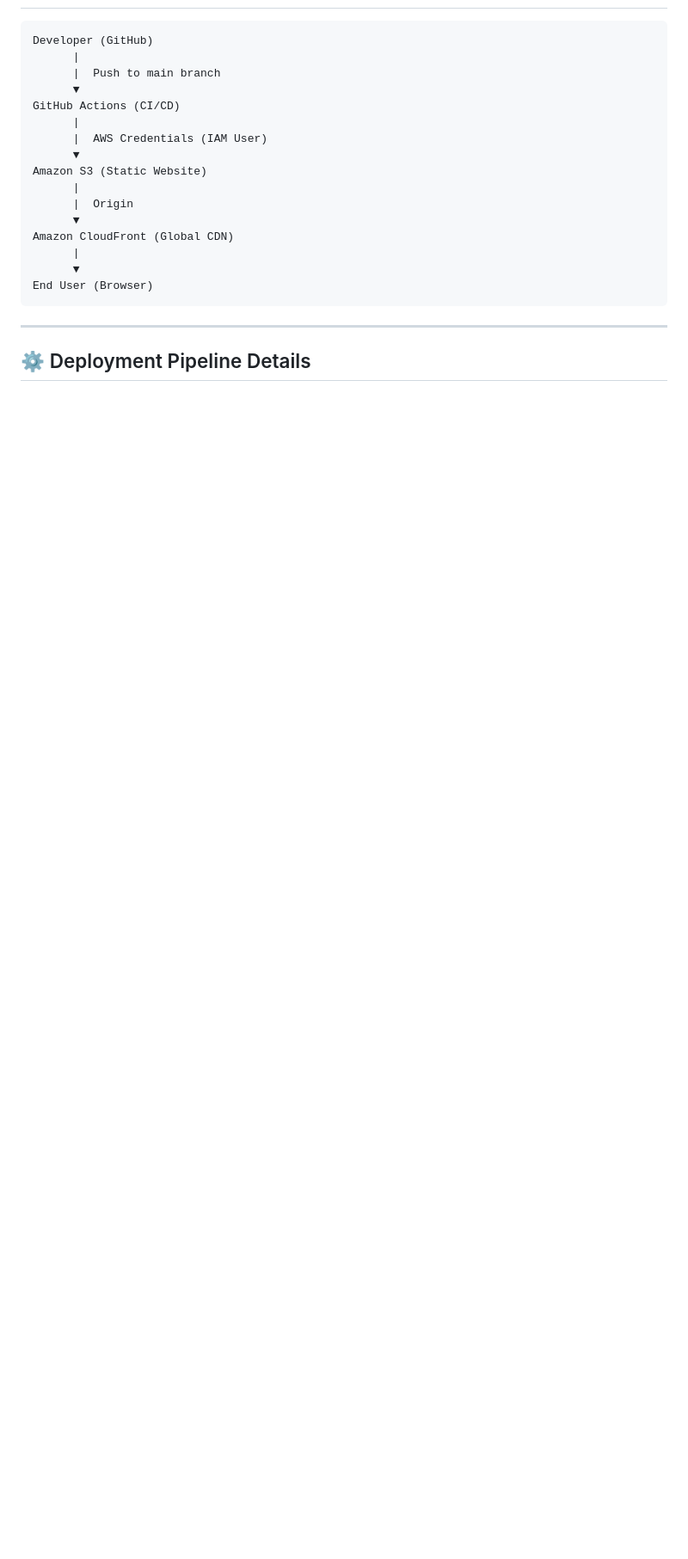
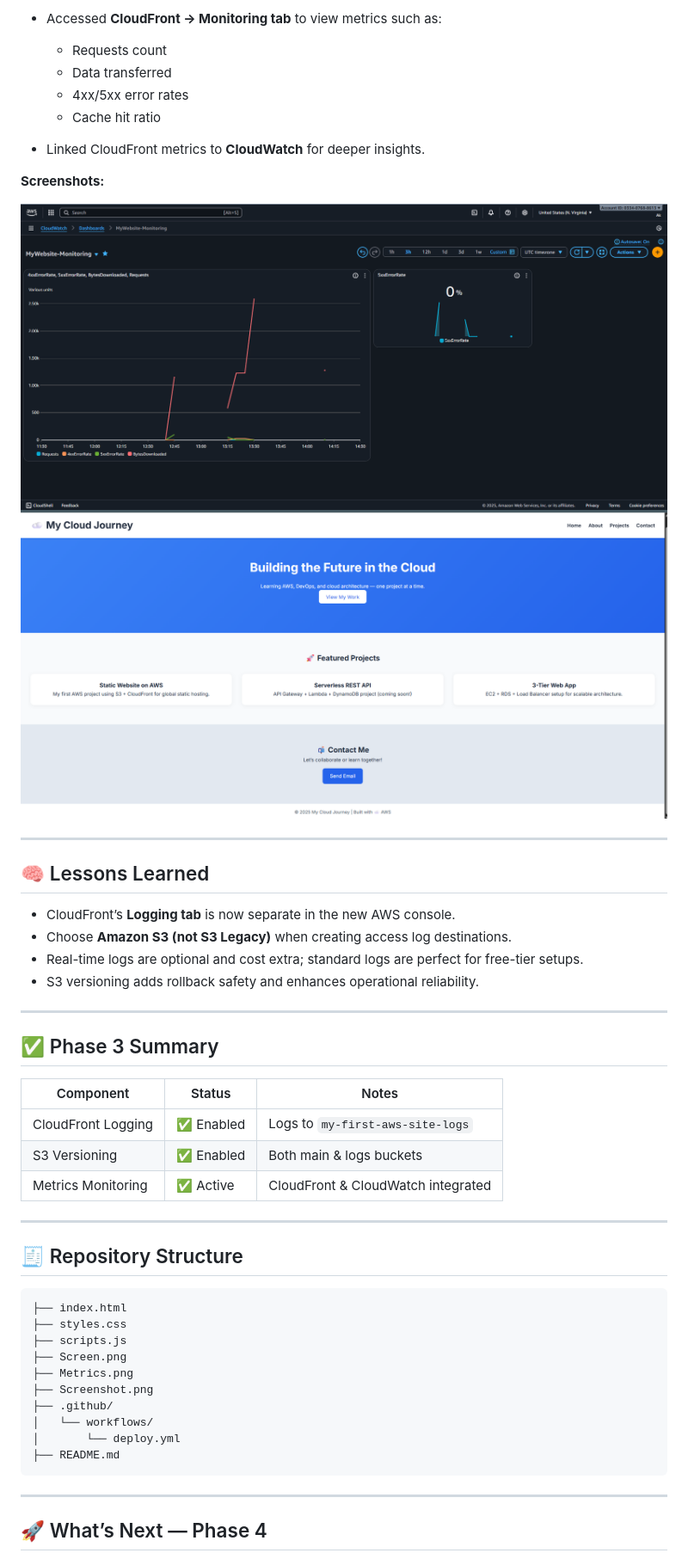
Before and after one commit to Keninjavelas/AWS-Static-Website, a Markdown page: README.md, the part around one of its changes. Shown at 86% size. GitHub-like rendering; blank space fills up the shorter version.

````diff
--- a/README.md
+++ b/README.md
@@ -44,24 +58,53 @@ It is part of my hands-on AWS learning path toward becoming a **Cloud Engineer /
+* Accessed **CloudFront → Monitoring tab** to view metrics such as:
+
+  * Requests count
+  * Data transferred
+  * 4xx/5xx error rates
+  * Cache hit ratio
+* Linked CloudFront metrics to **CloudWatch** for deeper insights.
+
+**Screenshots:**
+
+![Metrics Dashboard](./Metrics.png)
+![Setup Screenshot](./Screenshot.png)
+
+---
+
+## 🧠 Lessons Learned
+
+* CloudFront’s **Logging tab** is now separate in the new AWS console.
+* Choose **Amazon S3 (not S3 Legacy)** when creating access log destinations.
+* Real-time logs are optional and cost extra; standard logs are perfect for free-tier setups.
+* S3 versioning adds rollback safety and enhances operational reliability.
+
+---
+
+## ✅ Phase 3 Summary
+
+| Component          | Status    | Notes                              |
+| ------------------ | --------- | ---------------------------------- |
+| CloudFront Logging | ✅ Enabled | Logs to `my-first-aws-site-logs`   |
+| S3 Versioning      | ✅ Enabled | Both main & logs buckets           |
+| Metrics Monitoring | ✅ Active  | CloudFront & CloudWatch integrated |
+
+---
+
+## 🧾 Repository Structure
 
 ```
-Developer (GitHub)
-      |
-      |  Push to main branch
-      ▼
-GitHub Actions (CI/CD)
-      |
-      |  AWS Credentials (IAM User)
-      ▼
-Amazon S3 (Static Website)
-      |
-      |  Origin
-      ▼
-Amazon CloudFront (Global CDN)
-      |
-      ▼
-End User (Browser)
+├── index.html
+├── styles.css
+├── scripts.js
+├── Screen.png
+├── Metrics.png
+├── Screenshot.png
+├── .github/
+│   └── workflows/
+│       └── deploy.yml
+├── README.md
 ```
 
 ---
 
-## ⚙️ Deployment Pipeline Details
+## 🚀 What’s Next — Phase 4
 
````
Also changed, not shown: other parts of README.md (+59 -91 lines).
